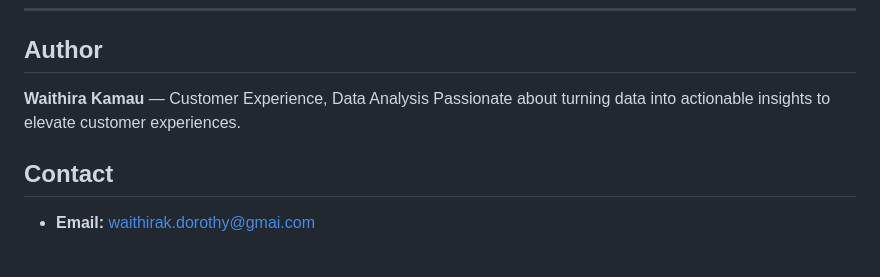
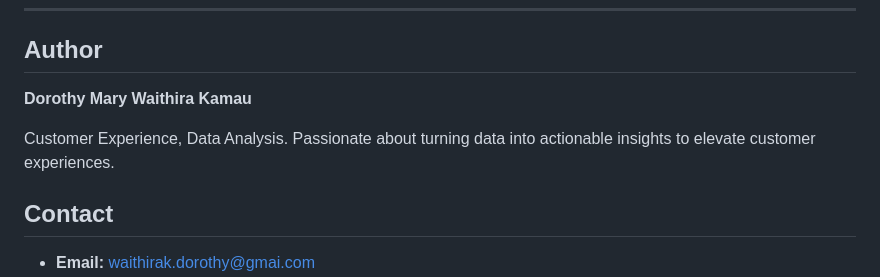
Before and after one commit to WaithiraHawi/Waithira_Kamau, a Markdown page: README.md, the part around the change. Drawn GitHub-style; blank space fills up the shorter version.

Commit message:
Portfolio

```diff
--- a/README.md
+++ b/README.md
@@ -74,8 +74,9 @@ This portfolio was built using a combination of **front-end web development tech
 
 ## **Author**
 
-**Waithira Kamau** — Customer Experience, Data Analysis
-Passionate about turning data into actionable insights to elevate customer experiences.
+**Dorothy Mary Waithira Kamau**
+
+Customer Experience, Data Analysis. Passionate about turning data into actionable insights to elevate customer experiences.
 
 ## Contact
 
```
